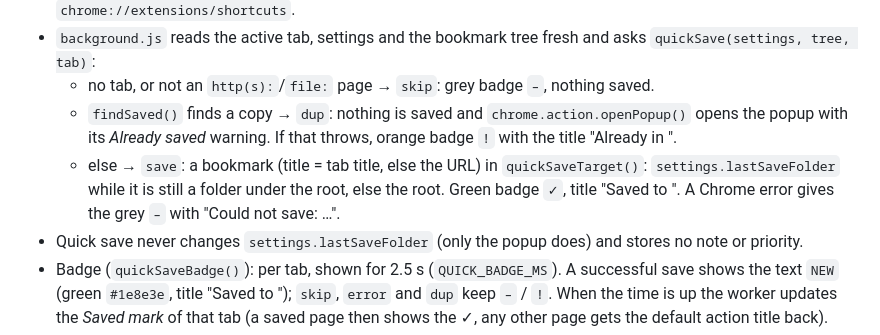
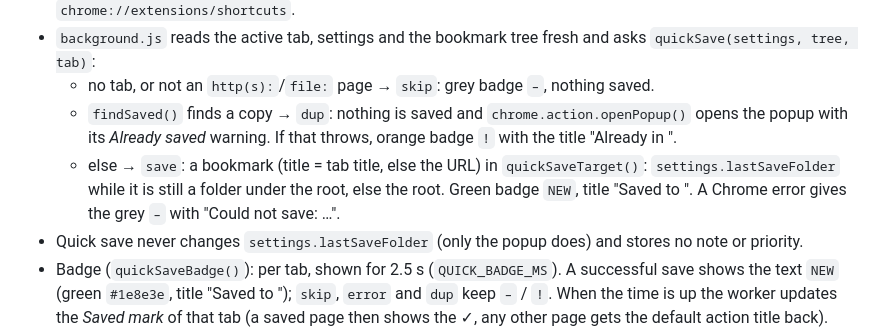
Before and after one commit to Sumonta056/tab-warehouse, a Markdown page: .claude/rules/business-logic.md, the part around the change. GitHub-like rendering.

Commit message:
docs: say quick save shows new in the rules

```diff
--- a/.claude/rules/business-logic.md
+++ b/.claude/rules/business-logic.md
@@ -295,7 +295,7 @@ Every rule here has at least one test. If you change a rule, change its test in
 - `background.js` reads the active tab, settings and the bookmark tree fresh and asks `quickSave(settings, tree, tab)`:
   - no tab, or not an `http(s):`/`file:` page → `skip`: grey badge `–`, nothing saved.
   - `findSaved()` finds a copy → `dup`: nothing is saved and `chrome.action.openPopup()` opens the popup with its _Already saved_ warning. If that throws, orange badge `!` with the title "Already in <full path>".
-  - else → `save`: a bookmark (title = tab title, else the URL) in `quickSaveTarget()`: `settings.lastSaveFolder` while it is still a folder under the root, else the root. Green badge `✓`, title "Saved to <folder>". A Chrome error gives the grey `–` with "Could not save: …".
+  - else → `save`: a bookmark (title = tab title, else the URL) in `quickSaveTarget()`: `settings.lastSaveFolder` while it is still a folder under the root, else the root. Green badge `NEW`, title "Saved to <folder>". A Chrome error gives the grey `–` with "Could not save: …".
 - Quick save never changes `settings.lastSaveFolder` (only the popup does) and stores no note or priority.
 - Badge (`quickSaveBadge()`): per tab, shown for 2.5 s (`QUICK_BADGE_MS`). A successful save shows the text `NEW` (green `#1e8e3e`, title "Saved to <folder>"); `skip`, `error` and `dup` keep `–` / `!`. When the time is up the worker updates the _Saved mark_ of that tab (a saved page then shows the ✓, any other page gets the default action title back).
 
```
